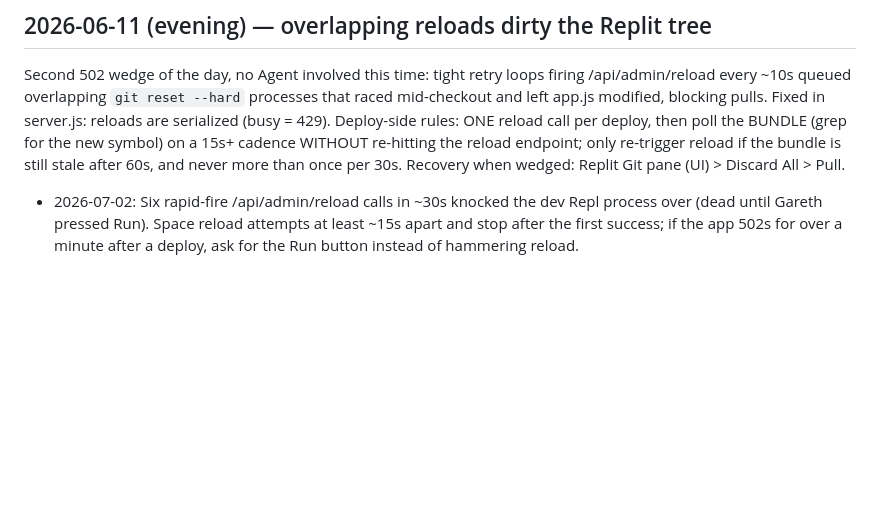
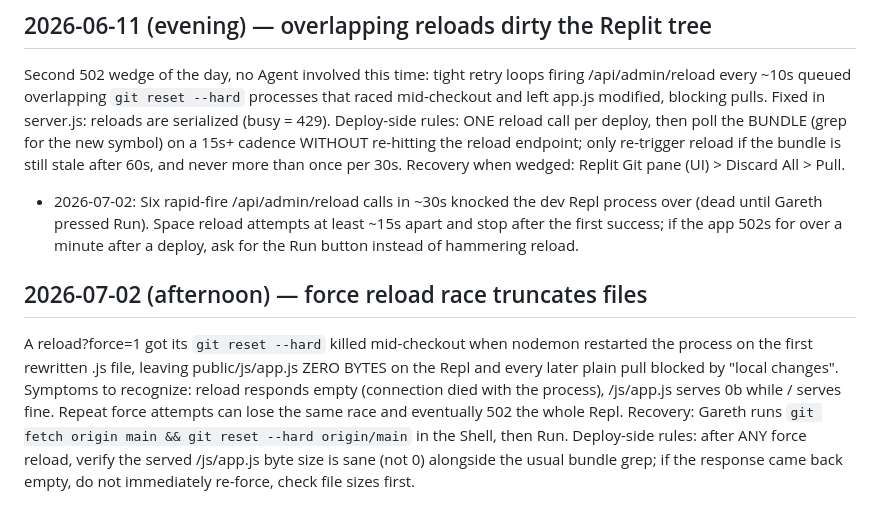
Before and after one commit to gazzgman69/trackmygigs, a Markdown page: tasks/lessons.md, the part around the change. Rendered like a GitHub page; blank space fills up the shorter version.

Commit message:
Lessons: force-reload truncation race
Co-Authored-By: Claude Fable 5 <noreply@anthropic.com>

```diff
--- a/tasks/lessons.md
+++ b/tasks/lessons.md
@@ -80,3 +80,15 @@ reload if the bundle is still stale after 60s, and never more than once per
 30s. Recovery when wedged: Replit Git pane (UI) > Discard All > Pull.
 
 - 2026-07-02: Six rapid-fire /api/admin/reload calls in ~30s knocked the dev Repl process over (dead until Gareth pressed Run). Space reload attempts at least ~15s apart and stop after the first success; if the app 502s for over a minute after a deploy, ask for the Run button instead of hammering reload.
+
+## 2026-07-02 (afternoon) — force reload race truncates files
+A reload?force=1 got its `git reset --hard` killed mid-checkout when nodemon
+restarted the process on the first rewritten .js file, leaving public/js/app.js
+ZERO BYTES on the Repl and every later plain pull blocked by "local changes".
+Symptoms to recognize: reload responds empty (connection died with the
+process), /js/app.js serves 0b while / serves fine. Repeat force attempts can
+lose the same race and eventually 502 the whole Repl. Recovery: Gareth runs
+`git fetch origin main && git reset --hard origin/main` in the Shell, then Run.
+Deploy-side rules: after ANY force reload, verify the served /js/app.js
+byte size is sane (not 0) alongside the usual bundle grep; if the response
+came back empty, do not immediately re-force, check file sizes first.
```
